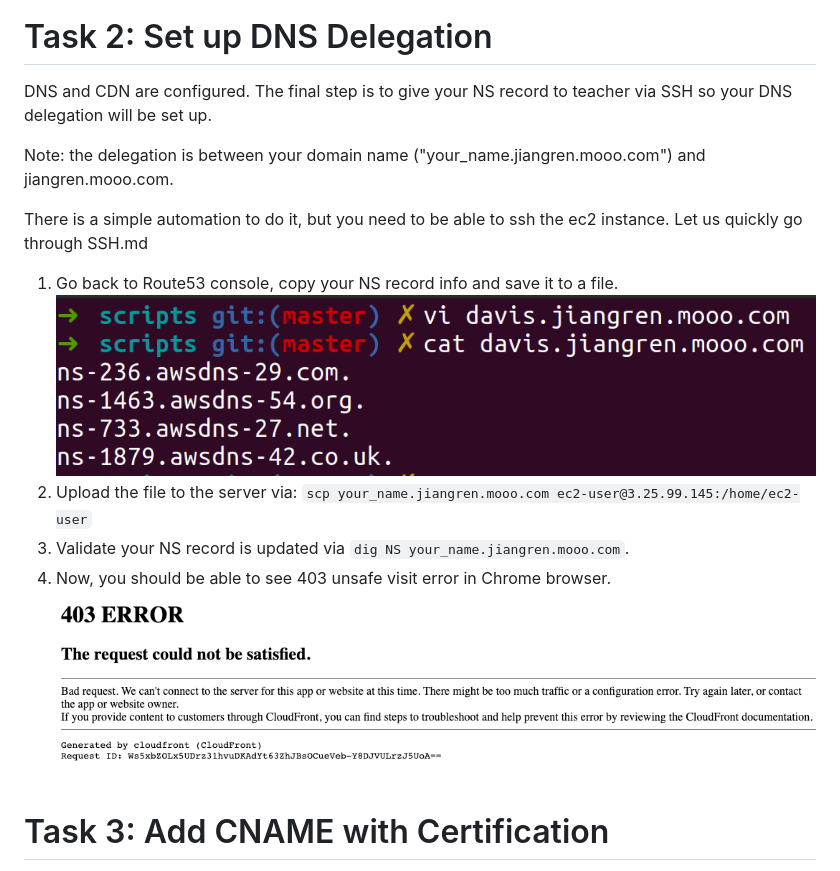
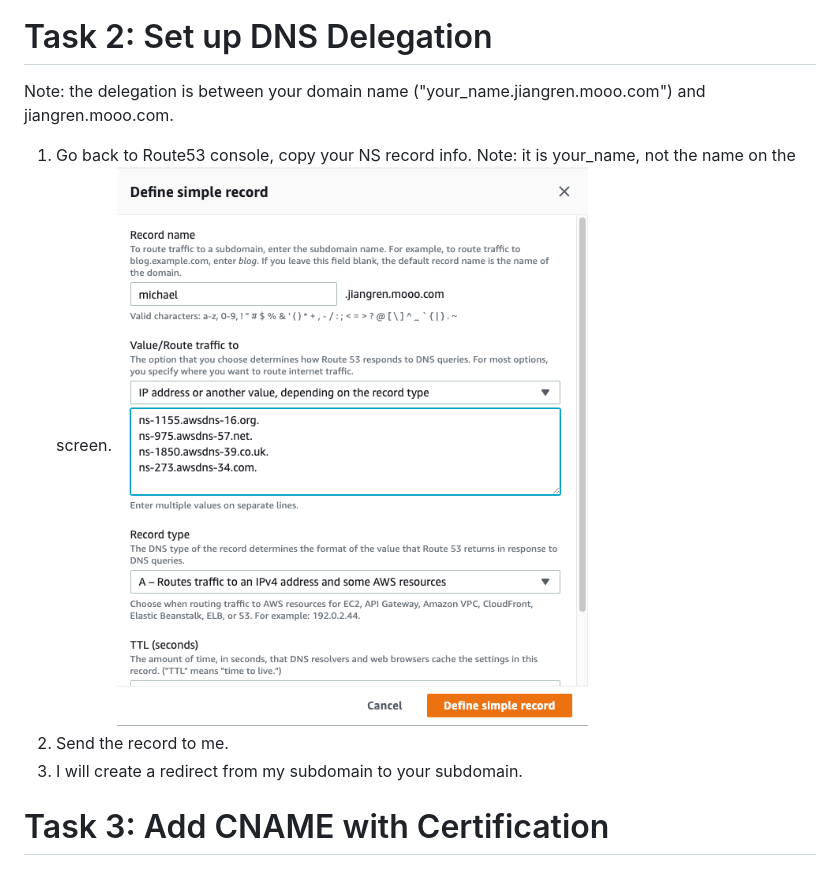
Before and after one commit to xinglinchen666/DevOpsLectureNotesV3, a Markdown page: WK1-ProjectsMotivation/DNS.md, the part around the change. GitHub-like rendering; pictures changed too: WK1-ProjectsMotivation/images/dns-ns-names.png (added).

Commit message:
update steps

```diff
--- a/WK1-ProjectsMotivation/DNS.md
+++ b/WK1-ProjectsMotivation/DNS.md
@@ -18,19 +18,13 @@ You can find a hosted zone created.
 ![Alt text](images/DNS3.png?raw=true)
 
 # Task 2: Set up DNS Delegation
-DNS and CDN are configured. The final step is to give your NS record to teacher via SSH so your DNS delegation will be set up.
 
 Note: the delegation is between your domain name ("your_name.jiangren.mooo.com") and jiangren.mooo.com.
 
-There is a simple automation to do it, but you need to be able to ssh the ec2 instance.
-Let us quickly go through SSH.md
-
-1. Go back to Route53 console, copy your NS record info and save it to a file.
-![Alt text](images/DNS15.png?raw=true)
-2. Upload the file to the server via: `scp your_name.jiangren.mooo.com ec2-user@3.25.99.145:/home/ec2-user`
-3. Validate your NS record is updated via `dig NS your_name.jiangren.mooo.com`.
-4. Now, you should be able to see 403 unsafe visit error in Chrome browser.
-![Alt text](images/DNS16.png?raw=true)
+1. Go back to Route53 console, copy your NS record info. Note: it is your_name, not the name on the screen.
+![Alt text](images/dns-ns-names.png)
+2. Send the record to me.
+3. I will create a redirect from my subdomain to your subdomain.
 
 # Task 3: Add CNAME with Certification
 1. Go back to AWS Cloudfront console: https://console.aws.amazon.com/cloudfront/home and select your Distribution.
```
Also changed, not shown: WK1-ProjectsMotivation/SSH.md (deleted, +0 -75 lines), 2 other files.
